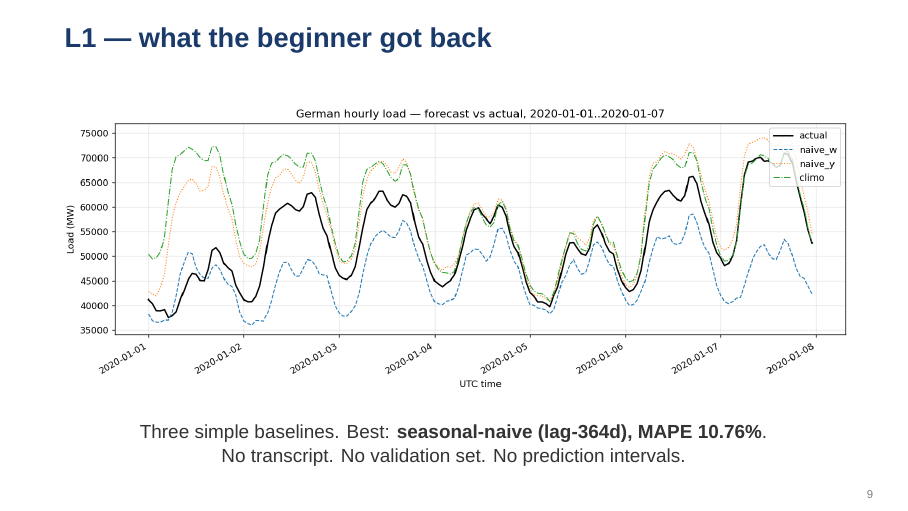
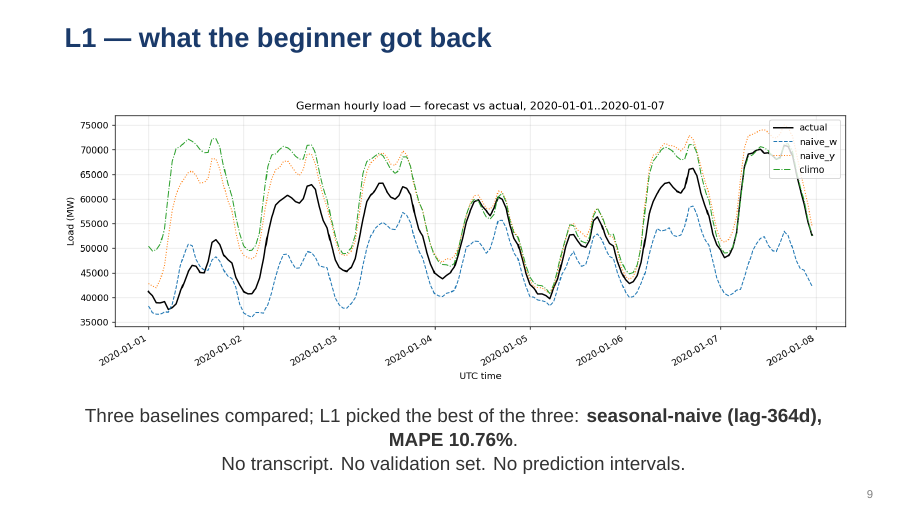
Before and after one commit to DermotOBrien-EC/LLM_coding_practical_example_JRC_LEGENT_presentation_15_05_26, LaTeX slides (slides/talk_beamer.tex): page 9 of 22. Compiled offline with XeLaTeX; a missing font is replaced by an installed copy or a similar font.

Commit message:
slide 9: disambiguate L1 baseline caption
Cold-reader test misread "Best: seasonal-naive" as L1 being beaten
by a naive baseline. Reworded to make explicit that the seasonal-
naive IS L1's chosen output: "Three baselines compared; L1 picked
the best of the three: seasonal-naive (lag-364d), MAPE 10.76%."

Applied in both renderings (Marp + Beamer); PowerPoint rebuilt.

```diff
--- a/slides/talk_beamer.tex
+++ b/slides/talk_beamer.tex
@@ -192,7 +192,7 @@
     \includegraphics[height=0.62\textheight]{../runs/L1/forecast.png}
   \end{center}
   \begin{center}\small\color{gray!40!black}
-    Three simple baselines. Best: \textbf{seasonal-naive (lag-364d), MAPE 10.76\%}.\\
+    Three baselines compared; L1 picked the best of the three: \textbf{seasonal-naive (lag-364d), MAPE 10.76\%}.\\
     No transcript. No validation set. No prediction intervals.
   \end{center}
 \end{frame}
```
Also changed, not shown: slides/talk.md (+1 -1 lines).
